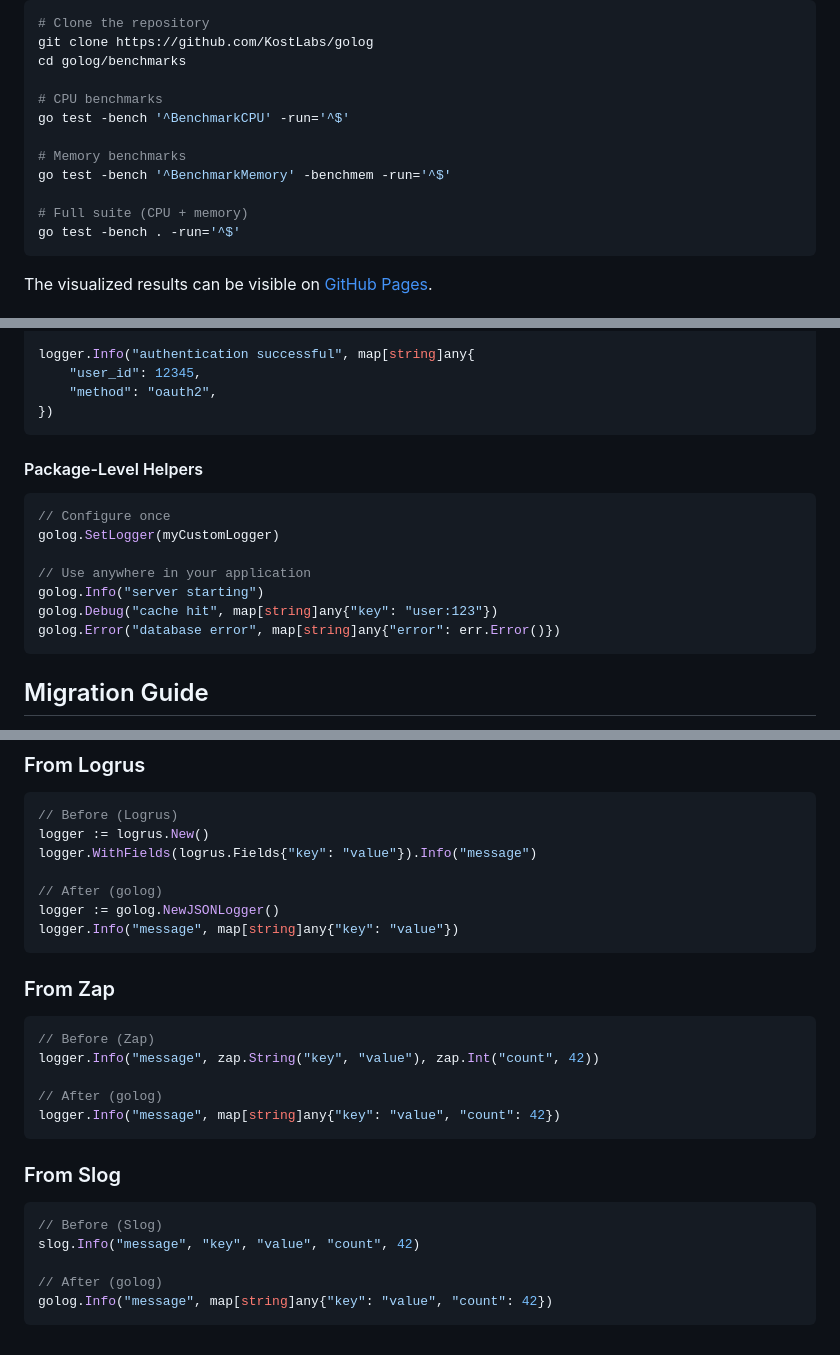
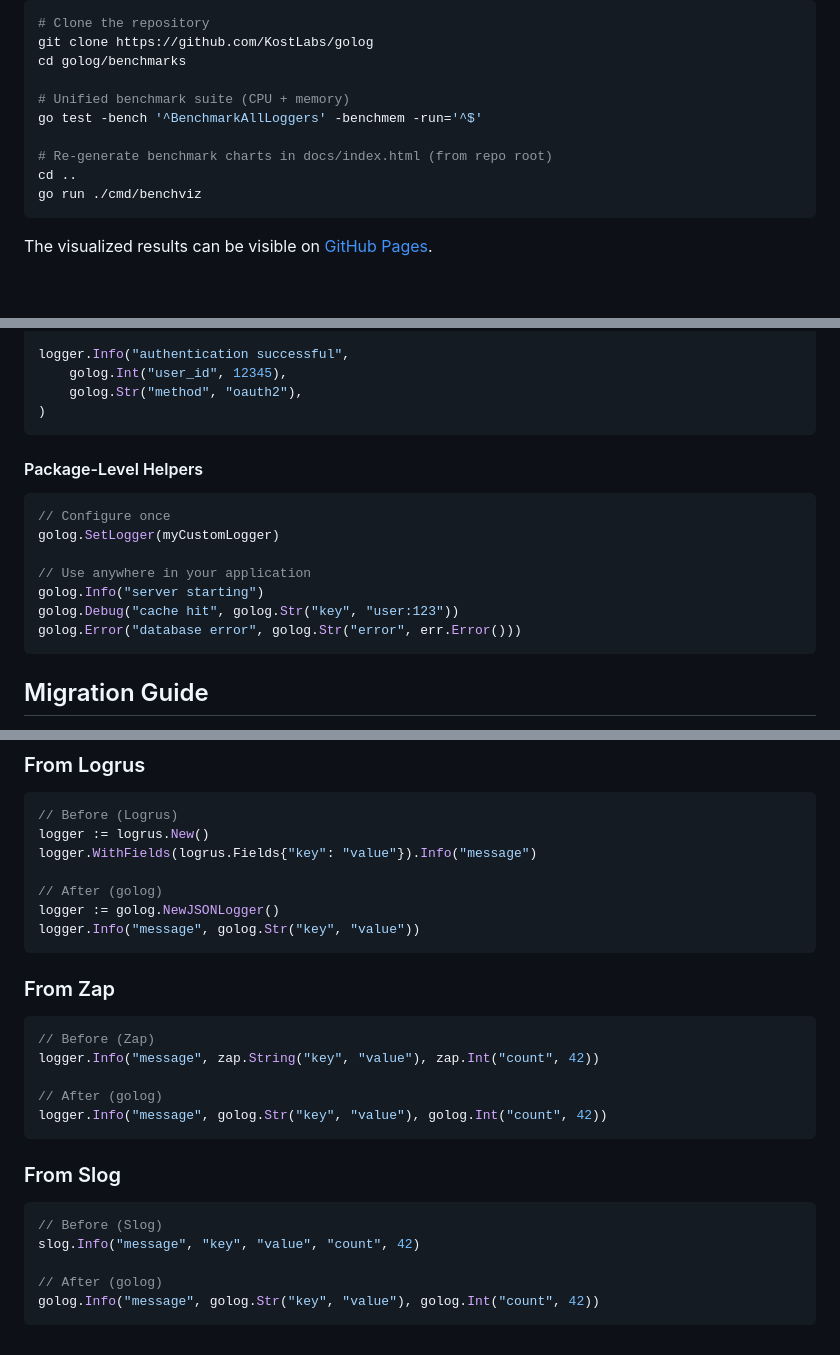
Before and after one commit to KostLabs/golog, a Markdown page: README.md, 3 parts joined by grey strips. Rendered like a GitHub page; blank space fills up the shorter version.

````diff
--- a/README.md
+++ b/README.md
@@ -63,14 +63,12 @@ Run the following commands to see the benchmarks:
 git clone https://github.com/KostLabs/golog
 cd golog/benchmarks
 
-# CPU benchmarks
-go test -bench '^BenchmarkCPU' -run='^$'
+# Unified benchmark suite (CPU + memory)
+go test -bench '^BenchmarkAllLoggers' -benchmem -run='^$'
 
-# Memory benchmarks
-go test -bench '^BenchmarkMemory' -benchmem -run='^$'
-
-# Full suite (CPU + memory)
-go test -bench . -run='^$'
+# Re-generate benchmark charts in docs/index.html (from repo root)
+cd ..
+go run ./cmd/benchviz
 ```
 
 The visualized results can be visible on [GitHub Pages](https://kostlabs.github.io/golog/).
@@ -181,9 +169,9 @@ logger := golog.NewJSONLoggerWithOptions(
 )
 
-logger.Info("authentication successful", map[string]any{
-    "user_id": 12345,
-    "method": "oauth2",
-})
+logger.Info("authentication successful",
+	golog.Int("user_id", 12345),
+	golog.Str("method", "oauth2"),
+)
 ```
 
 #### Package-Level Helpers
@@ -193,8 +181,8 @@ golog.SetLogger(myCustomLogger)
 
 // Use anywhere in your application
 golog.Info("server starting")
-golog.Debug("cache hit", map[string]any{"key": "user:123"})
-golog.Error("database error", map[string]any{"error": err.Error()})
+golog.Debug("cache hit", golog.Str("key", "user:123"))
+golog.Error("database error", golog.Str("error", err.Error()))
 ```
 
 ## Migration Guide
@@ -209,7 +197,7 @@ logger.WithFields(logrus.Fields{"key": "value"}).Info("message")
 
 // After (golog)
 logger := golog.NewJSONLogger()
-logger.Info("message", map[string]any{"key": "value"})
+logger.Info("message", golog.Str("key", "value"))
 ```
 
 ### From Zap
@@ -218,7 +206,7 @@ logger.Info("message", map[string]any{"key": "value"})
 logger.Info("message", zap.String("key", "value"), zap.Int("count", 42))
 
 // After (golog)
-logger.Info("message", map[string]any{"key": "value", "count": 42})
+logger.Info("message", golog.Str("key", "value"), golog.Int("count", 42))
 ```
 
 ### From Slog
@@ -227,5 +215,5 @@ logger.Info("message", map[string]any{"key": "value", "count": 42})
 slog.Info("message", "key", "value", "count", 42)
 
 // After (golog)
-golog.Info("message", map[string]any{"key": "value", "count": 42})
+golog.Info("message", golog.Str("key", "value"), golog.Int("count", 42))
 ```
````
Also changed, not shown: other parts of README.md (+41 -51 lines).
